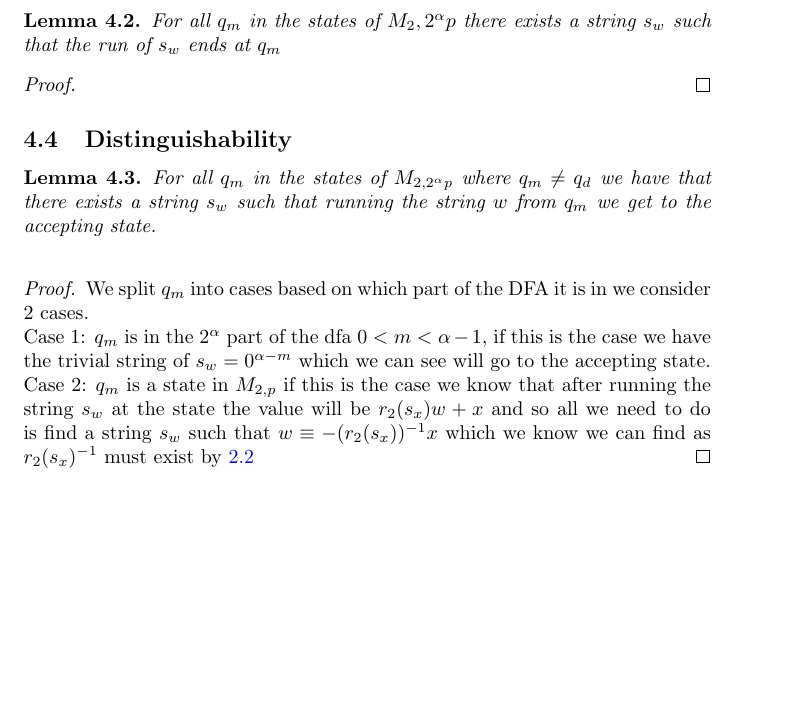
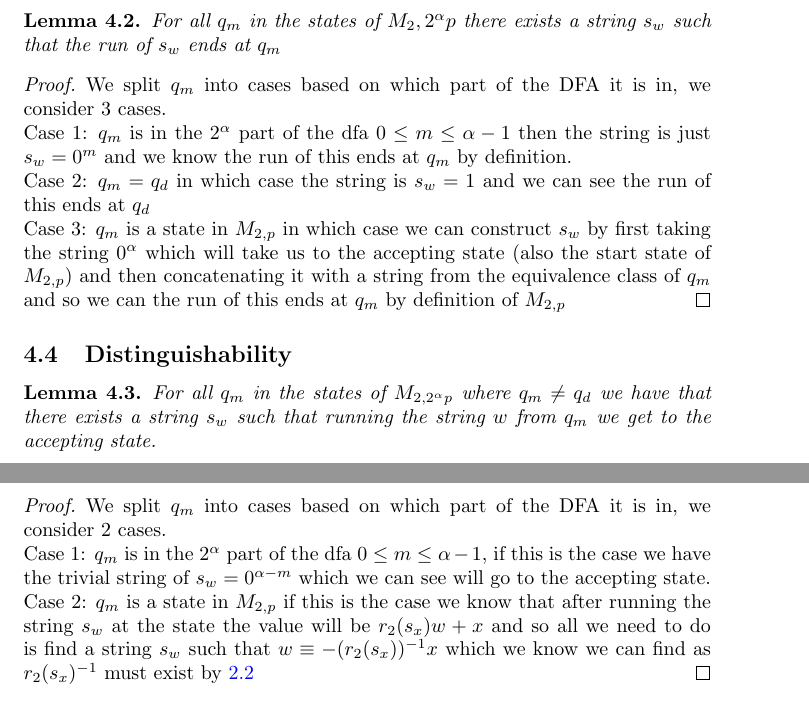
Before and after one commit to JCSnelson/Divisibility-DFAs, a LaTeX document (LSB.tex): part of page 3 of 4 before the commit and two parts of pages 3 and 4 of 4 after it, the two joined at a grey line, cut so that both start at the same text, the shorter picture padded with empty space. Compiled offline with pdfLaTeX.

Commit message:
Proved Reachability and updated diagrams and < signs

```diff
--- a/LSB.tex
+++ b/LSB.tex
@@ -124,7 +128,10 @@ We will construct a proposed minimal DFA
   For all $q_m$ in the states of $M_2,2^\alpha p$ there exists a string $s_w$ such that the run of $s_w$ ends at $q_m$
 \end{lemma}
 \begin{proof}
-
+  We split $q_m$ into cases based on which part of the DFA it is in, we consider 3 cases.\\
+  Case 1: $q_m$ is in the $2^\alpha$ part of the dfa $0\leq m \leq \alpha-1$ then the string is just $s_w=0^m$ and we know the run of this ends at $q_m$ by definition.\\
+  Case 2: $q_m=q_d$ in which case the string is $s_w=1$ and we can see the run of this ends at $q_d$\\
+  Case 3: $q_m$ is a state in $M_{2,p}$ in which case we can construct $s_w$ by first taking the string $0^\alpha$ which will take us to the accepting state (also the start state of $M_{2,p}$) and then concatenating it with a string from the equivalence class of $q_m$ and so we can the run of this ends at $q_m$ by definition of $M_{2,p}$
 \end{proof}
 \subsection{Distinguishability}
 % Odd = in p machine
@@ -138,8 +145,8 @@ We will construct a proposed minimal DFA
   For all $q_m$ in the states of $M_{2,2^\alpha p}$ where $q_m\neq q_d$ we have that there exists a string $s_w$ such that running the string $w$ from $q_m$ we get to the accepting state.\\
 \end{lemma}
 \begin{proof}
-  We split $q_m$ into cases based on which part of the DFA it is in we consider 2 cases.\\
-  Case 1: $q_m$ is in the $2^\alpha$ part of the dfa $0<m<\alpha-1$, if this is the case we have the trivial string of $s_w=0^{\alpha-m}$ which we can see will go to the accepting state.\\
+  We split $q_m$ into cases based on which part of the DFA it is in, we consider 2 cases.\\
+  Case 1: $q_m$ is in the $2^\alpha$ part of the dfa $0\leq m\leq\alpha-1$, if this is the case we have the trivial string of $s_w=0^{\alpha-m}$ which we can see will go to the accepting state.\\
   Case 2: $q_m$ is a state in $M_{2,p}$ if this is the case we know that after running the string $s_w$ at the state the value will be $r_2(s_x)w+x$ and so all we need to do is find a string $s_w$ such that $w\equiv-(r_2(s_x))^{-1}x$ which we know we can find as $r_2(s_x)^{-1}$ must exist by \ref{2.2}
 \end{proof}
 \begin{lemma}
```
Also changed, not shown: LSB.pdf, LSB.tex (14 more changed lines).
